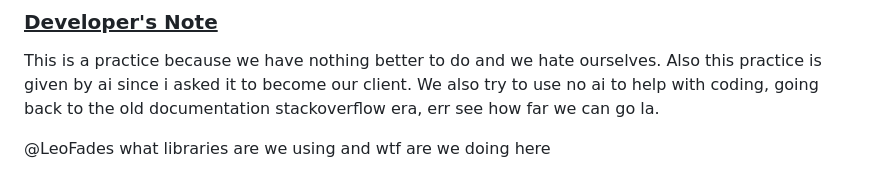
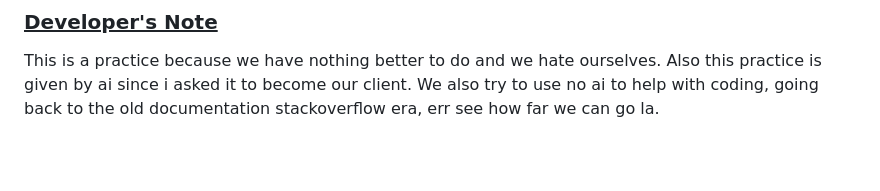
Before and after one commit to LeoFades/SweetDelights, a Markdown page: README.md, the part around the change. Drawn GitHub-style; blank space fills up the shorter version.

Commit message:
removed miikhael's comment

```diff
--- a/README.md
+++ b/README.md
@@ -95,5 +95,3 @@ APP_ENV=production
 ### <u>Developer's Note</u>
 This is a practice because we have nothing better to do and we hate ourselves. Also this practice is given by ai since i asked it to become our client.
 We also try to use no ai to help with coding, going back to the old documentation stackoverflow era, err see how far we can go la.
-
-@LeoFades what libraries are we using and wtf are we doing here
```
